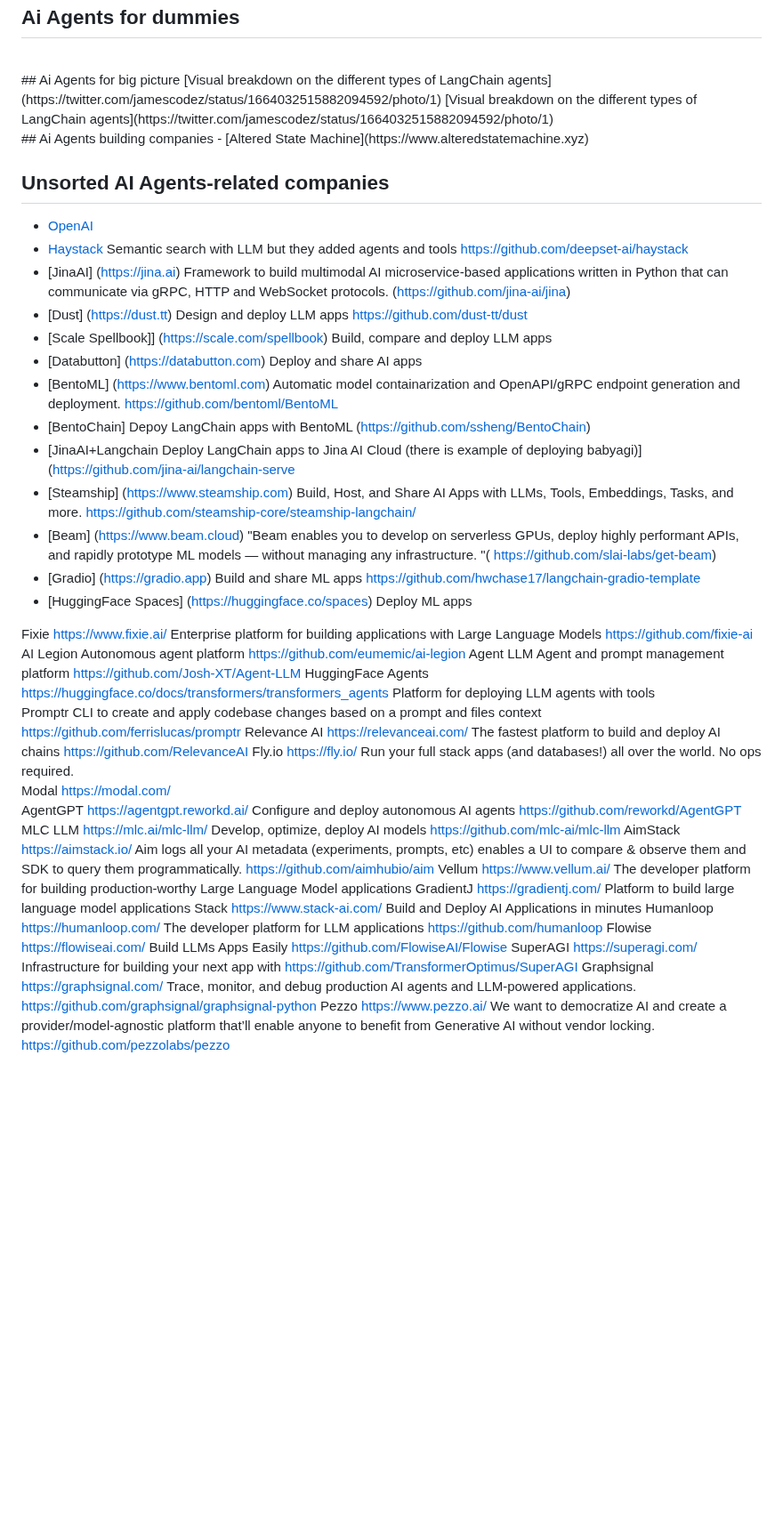
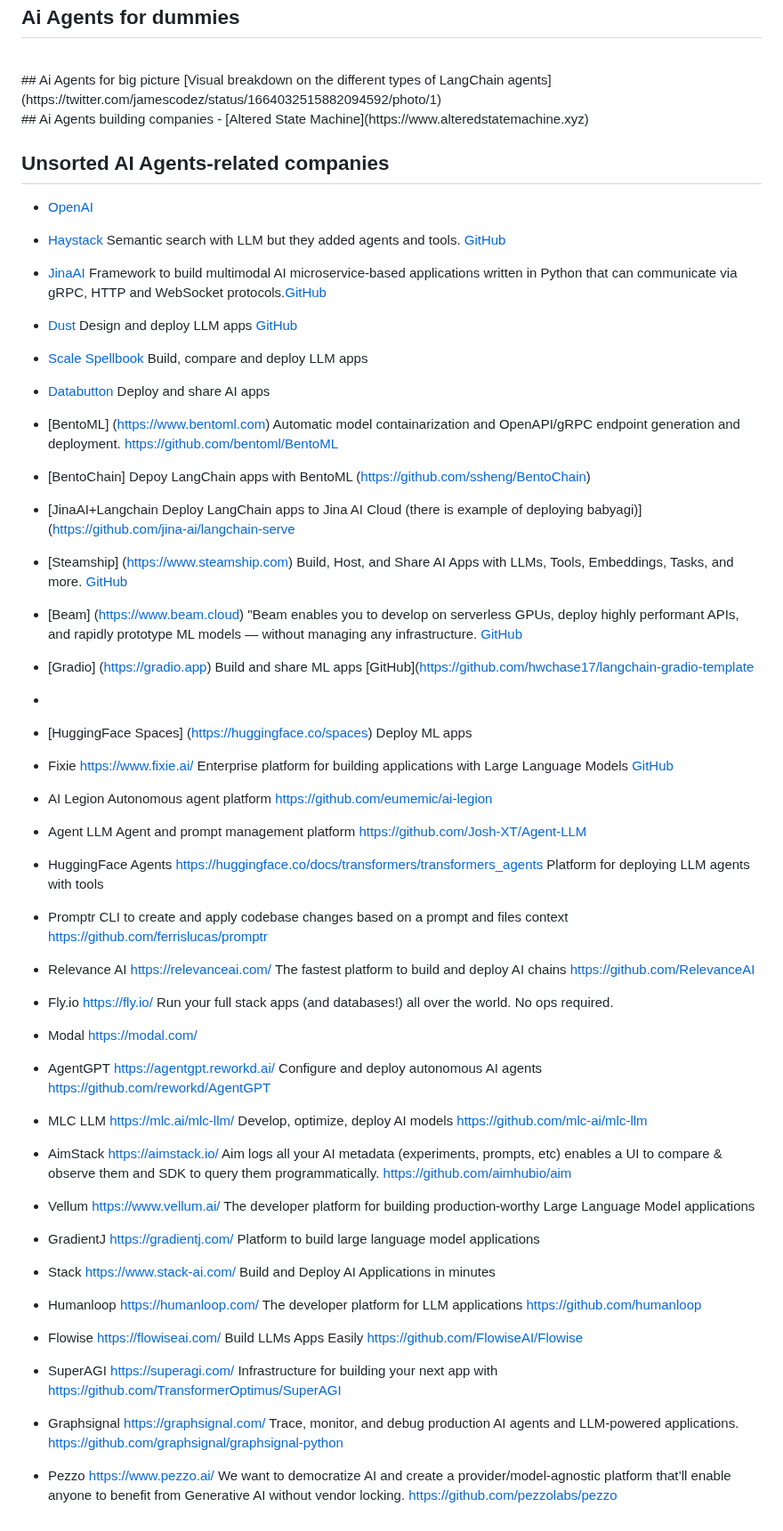
Before and after one commit to tizkovatereza/AI, a Markdown page: README.md, the part around the change. Shown at 89% size. GitHub-like rendering; blank space fills up the shorter version.

```diff
--- a/README.md
+++ b/README.md
@@ -5,8 +5,6 @@
 <br>
 ## Ai Agents for big picture
 [Visual breakdown on the different types of LangChain agents](https://twitter.com/jamescodez/status/1664032515882094592/photo/1)
-[Visual breakdown on the different types of LangChain agents](https://twitter.com/jamescodez/status/1664032515882094592/photo/1)
-
 <br>
 ## Ai Agents building companies
 - [Altered State Machine](https://www.alteredstatemachine.xyz)
@@ -15,37 +13,38 @@
 
 ## Unsorted AI Agents-related companies
 - [OpenAI](https://openai.com)
-- [Haystack](https://haystack.deepset.ai)	Semantic search with LLM but they added agents and tools	https://github.com/deepset-ai/haystack
-- [JinaAI]	(https://jina.ai)	Framework to build multimodal AI microservice-based applications written in Python that can communicate via gRPC, HTTP and WebSocket protocols.	(https://github.com/jina-ai/jina)
-- [Dust]	(https://dust.tt)	Design and deploy LLM apps	https://github.com/dust-tt/dust
-- [Scale Spellbook]]	(https://scale.com/spellbook)	Build, compare and deploy LLM apps
-- [Databutton]	(https://databutton.com)	Deploy and share AI apps
+- [Haystack](https://haystack.deepset.ai)	Semantic search with LLM but they added agents and tools. [GitHub](https://github.com/deepset-ai/haystack)
+- [JinaAI](https://jina.ai) Framework to build multimodal AI microservice-based applications written in Python that can communicate via gRPC, HTTP and WebSocket protocols.[GitHub](https://github.com/jina-ai/jina)
+- [Dust](https://dust.tt)	Design and deploy LLM apps	[GitHub](https://github.com/dust-tt/dust)
+- [Scale Spellbook](https://scale.com/spellbook)	Build, compare and deploy LLM apps
+- [Databutton](https://databutton.com)	Deploy and share AI apps
 - [BentoML]	(https://www.bentoml.com)	Automatic model containarization and OpenAPI/gRPC endpoint generation and deployment.	https://github.com/bentoml/BentoML
 - [BentoChain]		Depoy LangChain apps with BentoML	(https://github.com/ssheng/BentoChain)
 - [JinaAI+Langchain		Deploy LangChain apps to Jina AI Cloud (there is example of deploying babyagi)]	(https://github.com/jina-ai/langchain-serve
-- [Steamship]	(https://www.steamship.com)	Build, Host, and Share AI Apps with LLMs, Tools, Embeddings, Tasks, and more.	https://github.com/steamship-core/steamship-langchain/
+- [Steamship]	(https://www.steamship.com)	Build, Host, and Share AI Apps with LLMs, Tools, Embeddings, Tasks, and more.	[GitHub](https://github.com/steamship-core/steamship-langchain/)
 - [Beam]	(https://www.beam.cloud)	"Beam enables you to develop on serverless GPUs, deploy highly performant APIs, and rapidly prototype ML models — without managing any infrastructure.
-"(	https://github.com/slai-labs/get-beam)
-- [Gradio]	(https://gradio.app)	Build and share ML apps	https://github.com/hwchase17/langchain-gradio-template
+[GitHub](https://github.com/slai-labs/get-beam)
+- [Gradio]	(https://gradio.app)	Build and share ML apps	[GitHub](https://github.com/hwchase17/langchain-gradio-template
+-
 - [HuggingFace Spaces]	(https://huggingface.co/spaces)	Deploy ML apps
 
 
-Fixie	https://www.fixie.ai/	Enterprise platform for building applications with Large Language Models	https://github.com/fixie-ai
-AI Legion		Autonomous agent platform	https://github.com/eumemic/ai-legion
-Agent LLM		Agent and prompt management platform	https://github.com/Josh-XT/Agent-LLM
-HuggingFace Agents	https://huggingface.co/docs/transformers/transformers_agents	Platform for deploying LLM agents with tools
-Promptr		CLI to create and apply codebase changes based on a prompt and files context	https://github.com/ferrislucas/promptr
-Relevance AI	https://relevanceai.com/	The fastest platform to build and deploy AI chains	https://github.com/RelevanceAI
-Fly.io	https://fly.io/	Run your full stack apps (and databases!) all over the world. No ops required.
-Modal	https://modal.com/
-AgentGPT	https://agentgpt.reworkd.ai/	Configure and deploy autonomous AI agents	https://github.com/reworkd/AgentGPT
-MLC LLM	https://mlc.ai/mlc-llm/	Develop, optimize, deploy AI models	https://github.com/mlc-ai/mlc-llm
-AimStack	https://aimstack.io/	Aim logs all your AI metadata (experiments, prompts, etc) enables a UI to compare & observe them and SDK to query them programmatically.	https://github.com/aimhubio/aim
-Vellum	https://www.vellum.ai/	The developer platform for building production-worthy Large Language Model applications
-GradientJ	https://gradientj.com/	Platform to build large language model applications
-Stack	https://www.stack-ai.com/	Build and Deploy AI Applications in minutes
-Humanloop	https://humanloop.com/	The developer platform for LLM applications	https://github.com/humanloop
-Flowise	https://flowiseai.com/	Build LLMs Apps Easily	https://github.com/FlowiseAI/Flowise
-SuperAGI	https://superagi.com/	Infrastructure for building your next app with <Autonomous Agents>	https://github.com/TransformerOptimus/SuperAGI
-Graphsignal	https://graphsignal.com/	Trace, monitor, and debug production AI agents and LLM-powered applications.	https://github.com/graphsignal/graphsignal-python
-Pezzo	https://www.pezzo.ai/	We want to democratize AI and create a provider/model-agnostic platform that’ll enable anyone to benefit from Generative AI without vendor locking.	https://github.com/pezzolabs/pezzo
+- Fixie	https://www.fixie.ai/	Enterprise platform for building applications with Large Language Models	[GitHub](https://github.com/fixie-ai)
+- AI Legion		Autonomous agent platform	https://github.com/eumemic/ai-legion
+- Agent LLM		Agent and prompt management platform	https://github.com/Josh-XT/Agent-LLM
+- HuggingFace Agents	https://huggingface.co/docs/transformers/transformers_agents	Platform for deploying LLM agents with tools
+- Promptr		CLI to create and apply codebase changes based on a prompt and files context	https://github.com/ferrislucas/promptr
+- Relevance AI	https://relevanceai.com/	The fastest platform to build and deploy AI chains	https://github.com/RelevanceAI
+- Fly.io	https://fly.io/	Run your full stack apps (and databases!) all over the world. No ops required.
+- Modal	https://modal.com/
+- AgentGPT	https://agentgpt.reworkd.ai/	Configure and deploy autonomous AI agents	https://github.com/reworkd/AgentGPT
+- MLC LLM	https://mlc.ai/mlc-llm/	Develop, optimize, deploy AI models	https://github.com/mlc-ai/mlc-llm
+- AimStack	https://aimstack.io/	Aim logs all your AI metadata (experiments, prompts, etc) enables a UI to compare & observe them and SDK to query them programmatically.	https://github.com/aimhubio/aim
+- Vellum	https://www.vellum.ai/	The developer platform for building production-worthy Large Language Model applications
+- GradientJ	https://gradientj.com/	Platform to build large language model applications
+- Stack	https://www.stack-ai.com/	Build and Deploy AI Applications in minutes
+- Humanloop	https://humanloop.com/	The developer platform for LLM applications	https://github.com/humanloop
+- Flowise	https://flowiseai.com/	Build LLMs Apps Easily	https://github.com/FlowiseAI/Flowise
+- SuperAGI	https://superagi.com/	Infrastructure for building your next app with <Autonomous Agents>	https://github.com/TransformerOptimus/SuperAGI
+- Graphsignal	https://graphsignal.com/	Trace, monitor, and debug production AI agents and LLM-powered applications.	https://github.com/graphsignal/graphsignal-python
+- Pezzo	https://www.pezzo.ai/	We want to democratize AI and create a provider/model-agnostic platform that’ll enable anyone to benefit from Generative AI without vendor locking.	https://github.com/pezzolabs/pezzo
```
